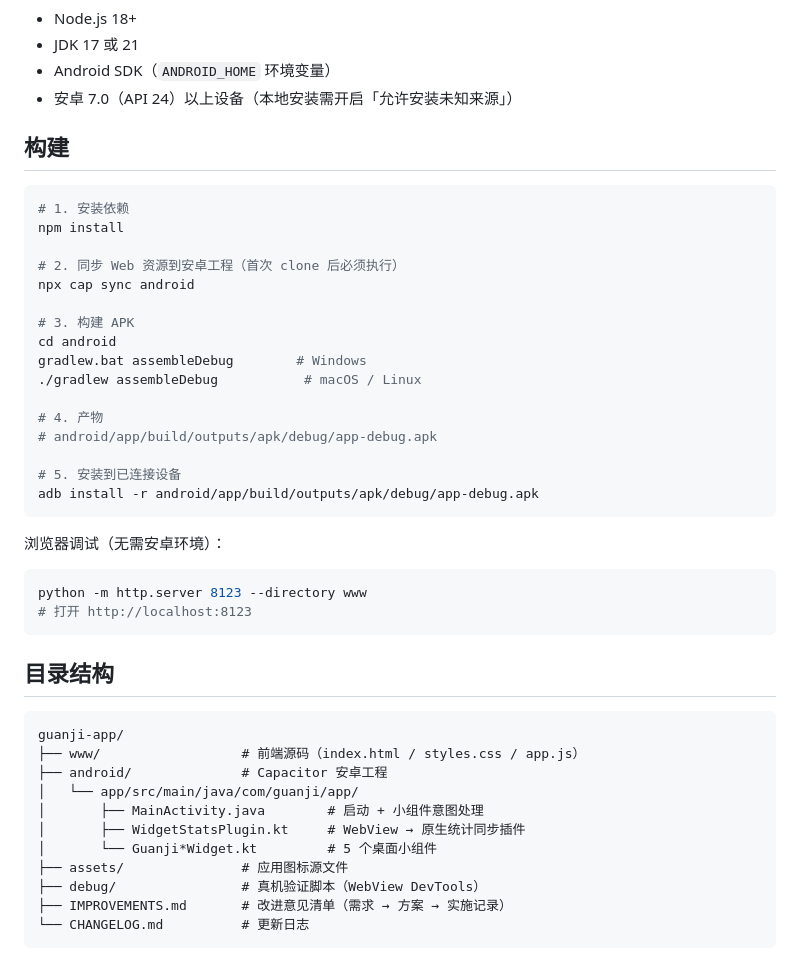
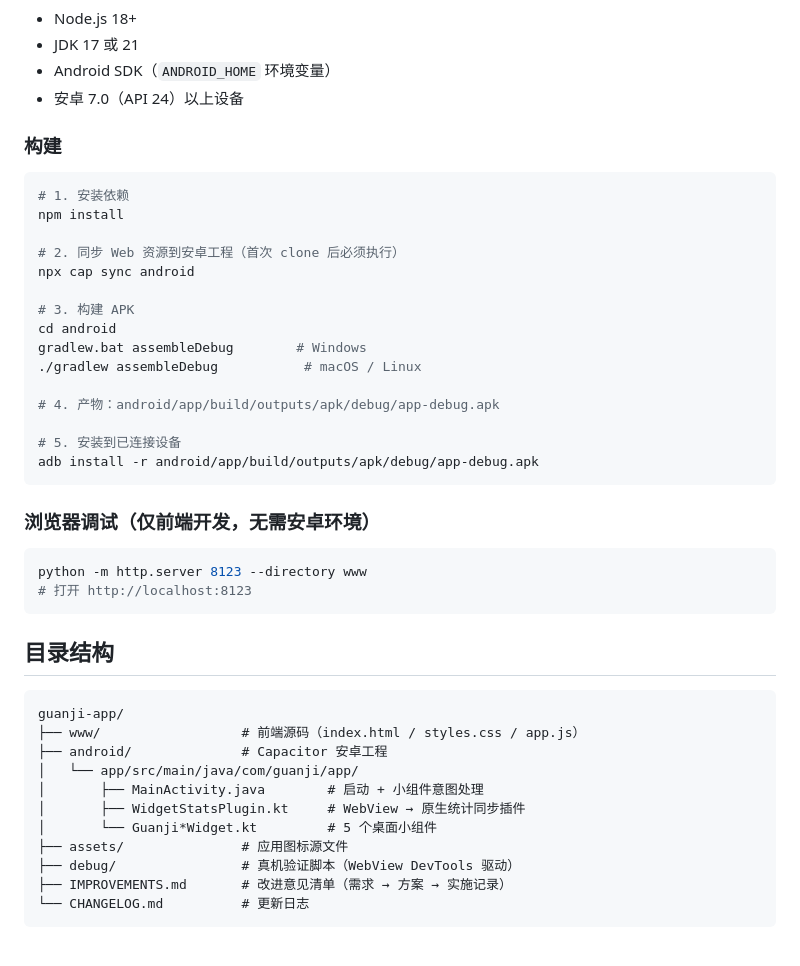
Before and after one commit to lib0rty1813-eng/guanji-app, a Markdown page: README.md, the part around one of its changes. Rendered like a GitHub page.

````diff
--- a/README.md
+++ b/README.md
@@ -39,9 +74,9 @@
 - Node.js 18+
 - JDK 17 或 21
 - Android SDK（`ANDROID_HOME` 环境变量）
-- 安卓 7.0（API 24）以上设备（本地安装需开启「允许安装未知来源」）
+- 安卓 7.0（API 24）以上设备
 
-## 构建
+### 构建
 
 ```bash
 # 1. 安装依赖
@@ -55,14 +90,13 @@ cd android
 gradlew.bat assembleDebug        # Windows
 ./gradlew assembleDebug           # macOS / Linux
 
-# 4. 产物
-# android/app/build/outputs/apk/debug/app-debug.apk
+# 4. 产物：android/app/build/outputs/apk/debug/app-debug.apk
 
 # 5. 安装到已连接设备
 adb install -r android/app/build/outputs/apk/debug/app-debug.apk
 ```
 
-浏览器调试（无需安卓环境）：
+### 浏览器调试（仅前端开发，无需安卓环境）
 
 ```bash
 python -m http.server 8123 --directory www
@@ -80,7 +114,7 @@ guanji-app/
 │       ├── WidgetStatsPlugin.kt     # WebView → 原生统计同步插件
 │       └── Guanji*Widget.kt         # 5 个桌面小组件
 ├── assets/               # 应用图标源文件
-├── debug/                # 真机验证脚本（WebView DevTools）
+├── debug/                # 真机验证脚本（WebView DevTools 驱动）
 ├── IMPROVEMENTS.md       # 改进意见清单（需求 → 方案 → 实施记录）
 └── CHANGELOG.md          # 更新日志
 ```
````
Also changed, not shown: other parts of README.md (+42 -7 lines).
